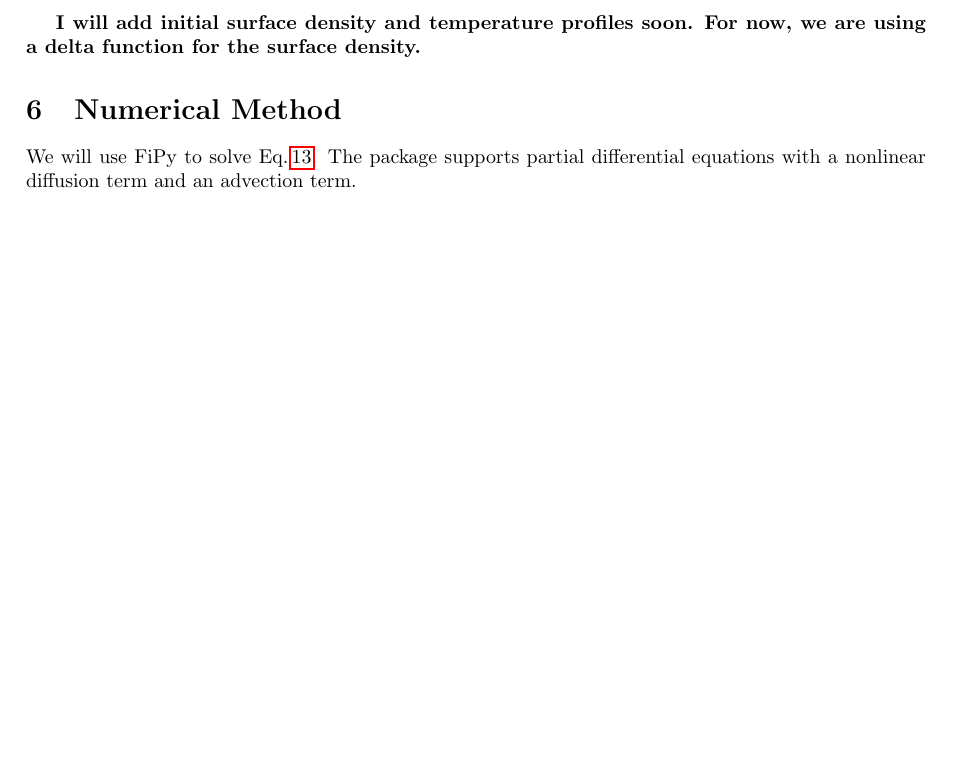
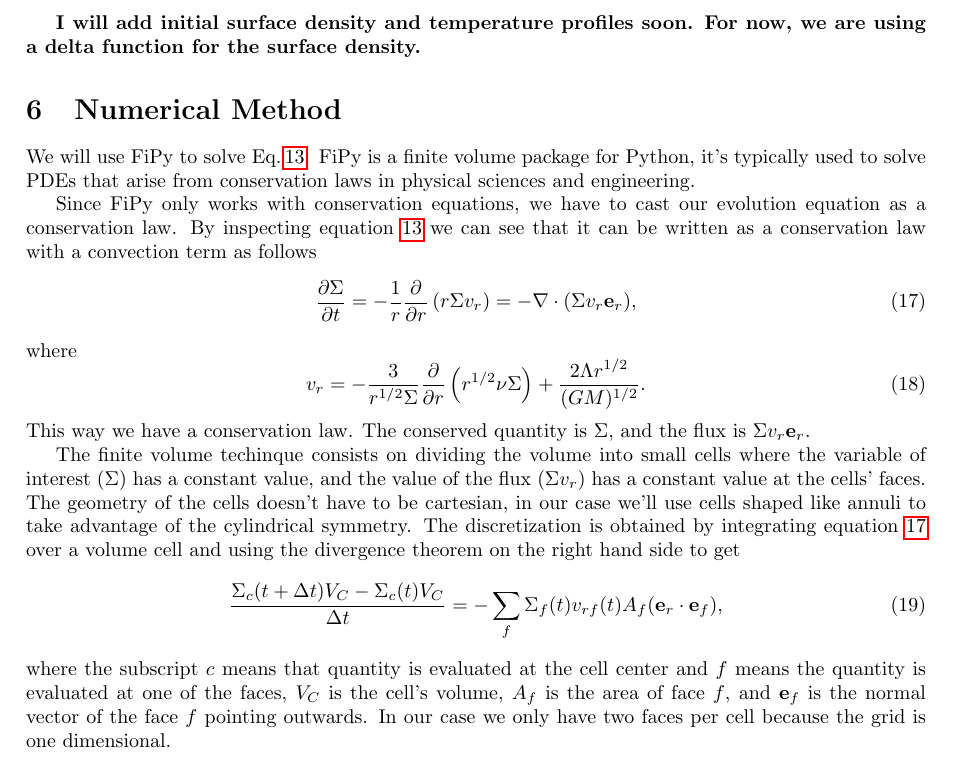
Before and after one commit to garmilla/circumbinary, a LaTeX document (doc/protoplanetary disks.tex): part of page 3 of 3, cut so that both start at the same text, the shorter picture padded with empty space. Compiled offline with pdfLaTeX.

Commit message:
Add description of numerical method

```diff
--- a/doc/protoplanetary disks.tex
+++ b/doc/protoplanetary disks.tex
@@ -149,6 +149,32 @@ The binary torque $\Lambda$ vanishes to 0 at the inner edge. If we further assum
 
 \section{Numerical Method}
 
-We will use FiPy to solve Eq.\,\ref{eq:diskev}. The package supports partial differential equations with a nonlinear diffusion term and an advection term.
+We will use FiPy to solve Eq.\,\ref{eq:diskev}. FiPy is a finite volume package for Python, it's typically used to
+solve PDEs that arise from conservation laws in physical sciences and engineering.
 
+Since FiPy only works with conservation equations, we have to cast our evolution equation as a conservation law.
+By inspecting equation \ref{eq:diskev} we can see that it can be written as a conservation law with a convection
+term as follows
+\begin{equation} \label{eq:conservation}
+\frac{\partial \Sigma}{\partial t} = -\frac{1}{r} \frac{\partial}{\partial r} \left( r \Sigma v_{r}\right)=-\nabla\cdot (\Sigma v_r \bold{e}_{r}),
+\end{equation}
+where
+\begin{equation} \label{eq:vr}
+v_r = -\frac{3}{r^{1/2}\Sigma} \frac{\partial}{\partial r} \left(r^{1/2} \nu \Sigma\right) + \frac{2 \Lambda r^{1/2}}{(G M)^{1/2}}.
+\end{equation}
+This way we have a conservation law. The conserved quantity is $\Sigma$, and the flux is $\Sigma v_r \bold{e}_r$.
+
+The finite volume techinque consists on dividing the volume into small cells where the variable of interest ($\Sigma$) has a constant value,
+and the value of the flux ($\Sigma v_r$) has a constant value at the cells' faces. The geometry of the cells doesn't have to be cartesian, in
+our case we'll use cells shaped like annuli to take advantage of the cylindrical symmetry.
+The discretization is obtained by integrating equation \ref{eq:conservation} over a volume cell and using the divergence theorem on the
+right hand side to get
+\begin{equation} \label{eq:discretization}
+\frac{\Sigma_c(t+\Delta t) V_C - \Sigma_c(t) V_C}{\Delta t} =
+-\sum_{f} \Sigma_{f}(t) v_{rf}(t) A_{f} (\bold{e}_r \cdot \bold{e}_{f}),
+\end{equation}
+where the subscript $c$ means that quantity is evaluated at the cell center and $f$ means the quantity is evaluated at one of the faces,
+$V_C$ is the cell's volume, $A_f$ is the area of face $f$, and $\bold{e}_{f}$ is the normal vector of the face $f$ pointing outwards.
+In our case we only have two faces per cell because the grid is one
+dimensional.
 \end{document}
```
